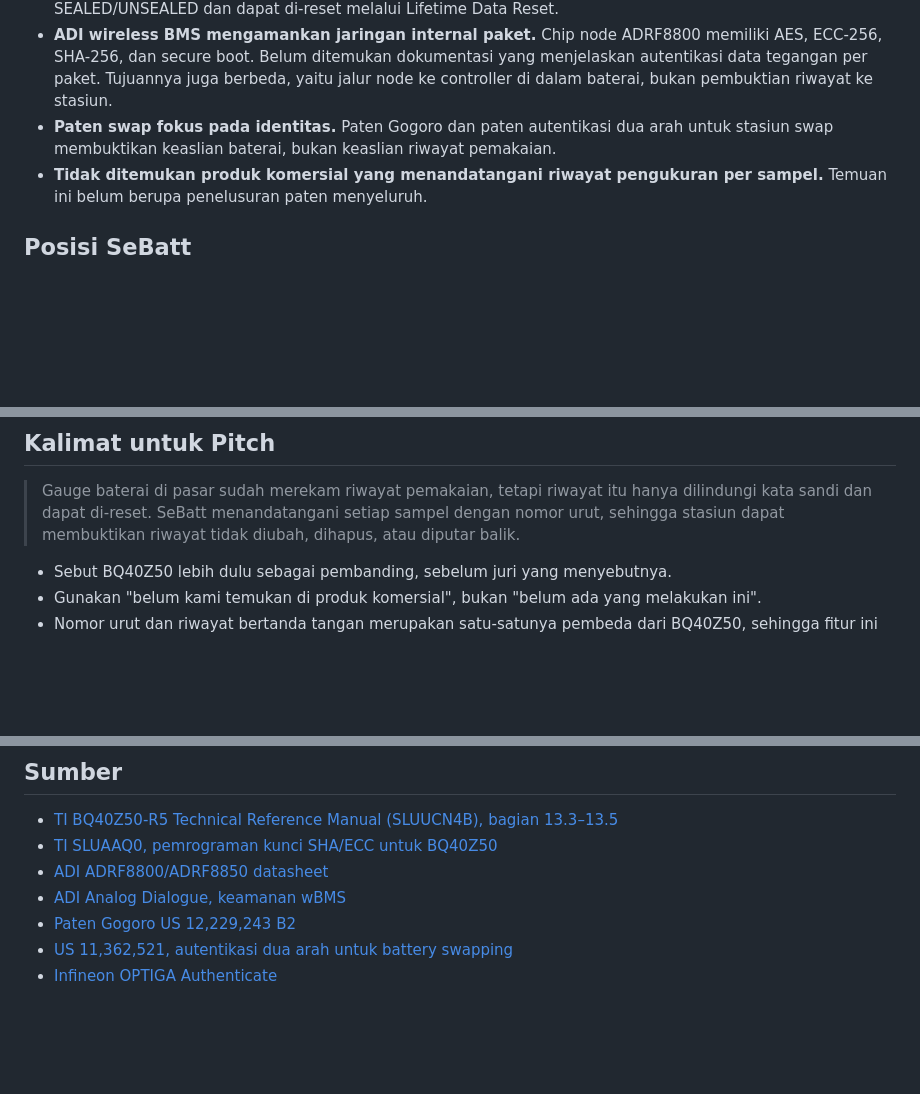
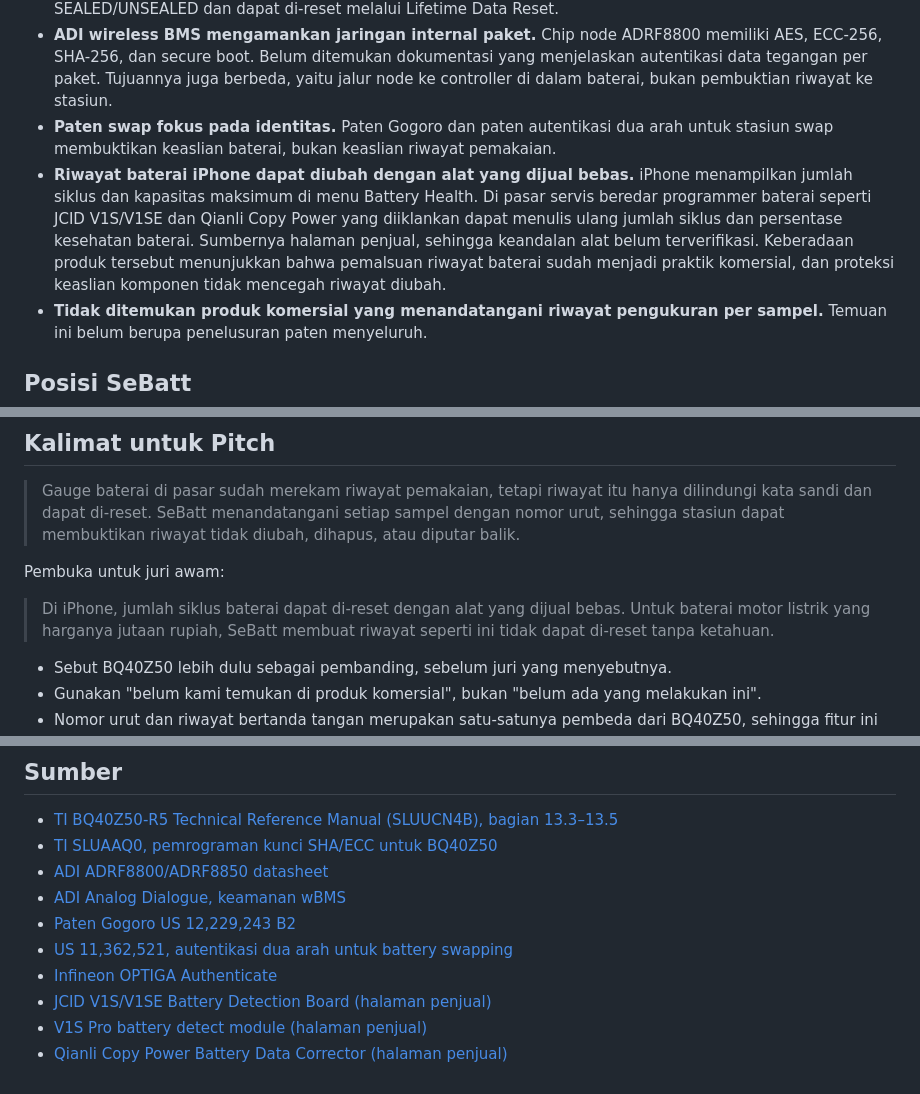
Before and after one commit to AdakHaddad/mirror_NaSChipHack, a Markdown page: pitch/catatan-pembanding.md, 3 parts joined by grey strips. Drawn GitHub-style; blank space fills up the shorter version.

Commit message:
doc: add iphone battery reset example to comparison notes

```diff
--- a/pitch/catatan-pembanding.md
+++ b/pitch/catatan-pembanding.md
@@ -8,6 +8,7 @@ Hasil penelusuran 18 Oktober 2026 untuk slide pembanding dan sesi tanya jawab.
 - **TI BQ40Z50 mengukur sekaligus mengautentikasi, tetapi hanya identitas.** Autentikasinya berupa HMAC-SHA-1 atas pesan acak 160 bit dari host dengan kunci 128 bit. Data ukur tidak ikut di-hash. Gauge ini merekam Lifetime Data dan Black Box Recorder, tetapi riwayat tersebut hanya dilindungi mode akses SEALED/UNSEALED dan dapat di-reset melalui Lifetime Data Reset.
 - **ADI wireless BMS mengamankan jaringan internal paket.** Chip node ADRF8800 memiliki AES, ECC-256, SHA-256, dan secure boot. Belum ditemukan dokumentasi yang menjelaskan autentikasi data tegangan per paket. Tujuannya juga berbeda, yaitu jalur node ke controller di dalam baterai, bukan pembuktian riwayat ke stasiun.
 - **Paten swap fokus pada identitas.** Paten Gogoro dan paten autentikasi dua arah untuk stasiun swap membuktikan keaslian baterai, bukan keaslian riwayat pemakaian.
+- **Riwayat baterai iPhone dapat diubah dengan alat yang dijual bebas.** iPhone menampilkan jumlah siklus dan kapasitas maksimum di menu Battery Health. Di pasar servis beredar programmer baterai seperti JCID V1S/V1SE dan Qianli Copy Power yang diiklankan dapat menulis ulang jumlah siklus dan persentase kesehatan baterai. Sumbernya halaman penjual, sehingga keandalan alat belum terverifikasi. Keberadaan produk tersebut menunjukkan bahwa pemalsuan riwayat baterai sudah menjadi praktik komersial, dan proteksi keaslian komponen tidak mencegah riwayat diubah.
 - **Tidak ditemukan produk komersial yang menandatangani riwayat pengukuran per sampel.** Temuan ini belum berupa penelusuran paten menyeluruh.
 
 ## Posisi SeBatt
@@ -24,6 +25,10 @@ Hasil penelusuran 18 Oktober 2026 untuk slide pembanding dan sesi tanya jawab.
 
 > Gauge baterai di pasar sudah merekam riwayat pemakaian, tetapi riwayat itu hanya dilindungi kata sandi dan dapat di-reset. SeBatt menandatangani setiap sampel dengan nomor urut, sehingga stasiun dapat membuktikan riwayat tidak diubah, dihapus, atau diputar balik.
 
+Pembuka untuk juri awam:
+
+> Di iPhone, jumlah siklus baterai dapat di-reset dengan alat yang dijual bebas. Untuk baterai motor listrik yang harganya jutaan rupiah, SeBatt membuat riwayat seperti ini tidak dapat di-reset tanpa ketahuan.
+
 - Sebut BQ40Z50 lebih dulu sebagai pembanding, sebelum juri yang menyebutnya.
 - Gunakan "belum kami temukan di produk komersial", bukan "belum ada yang melakukan ini".
 - Nomor urut dan riwayat bertanda tangan merupakan satu-satunya pembeda dari BQ40Z50, sehingga fitur ini harus terlihat di demo.
@@ -37,3 +42,6 @@ Hasil penelusuran 18 Oktober 2026 untuk slide pembanding dan sesi tanya jawab.
 - [Paten Gogoro US 12,229,243 B2](https://patents.justia.com/patent/12229243)
 - [US 11,362,521, autentikasi dua arah untuk battery swapping](https://image-ppubs.uspto.gov/dirsearch-public/print/downloadPdf/11362521)
 - [Infineon OPTIGA Authenticate](https://www.infineon.com/cms/de/product/security-smart-card-solutions/optiga-embedded-security-solutions/optiga-authenticate/optiga-authenticate-on/)
+- [JCID V1S/V1SE Battery Detection Board (halaman penjual)](https://4phones.eu/products/jcid-v1s-v1se-battery-detection-board-for-iphone-6-14-series)
+- [V1S Pro battery detect module (halaman penjual)](https://www.5g-m.com/en/jc-programmer/36533-v1s-pro-battery-detect-module-iphone-6-14-pro-max.html)
+- [Qianli Copy Power Battery Data Corrector (halaman penjual)](https://4phones.eu/products/qianli-copy-power-battery-data-corrector)
```
